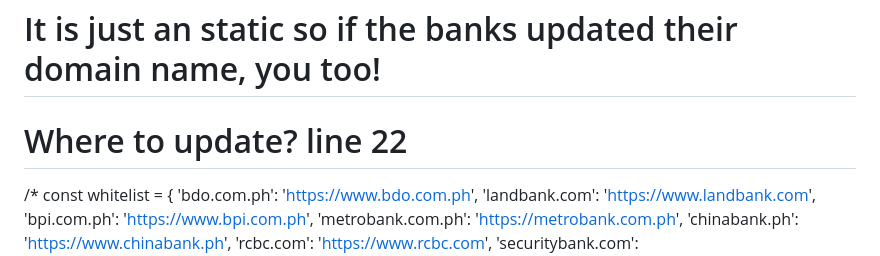
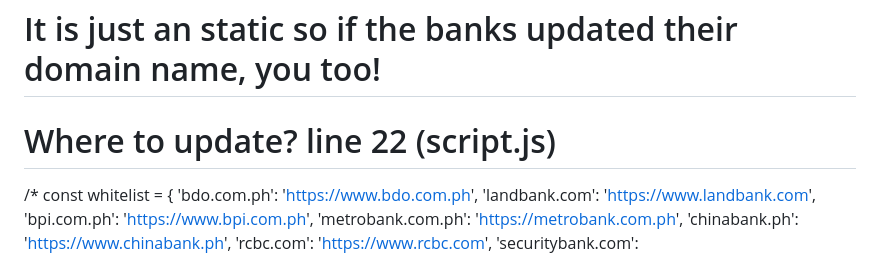
Before and after one commit to Justin-tino/url-bank-scanner, a Markdown page: README.md, the part around the change. Rendered like a GitHub page.

```diff
--- a/README.md
+++ b/README.md
@@ -1,5 +1,5 @@
 # It is just an static so if the banks updated their domain name, you too!
-# Where to update? line 22
+# Where to update? line 22 (script.js)
 /* const whitelist = {
         'bdo.com.ph': 'https://www.bdo.com.ph',
         'landbank.com': 'https://www.landbank.com',
```
